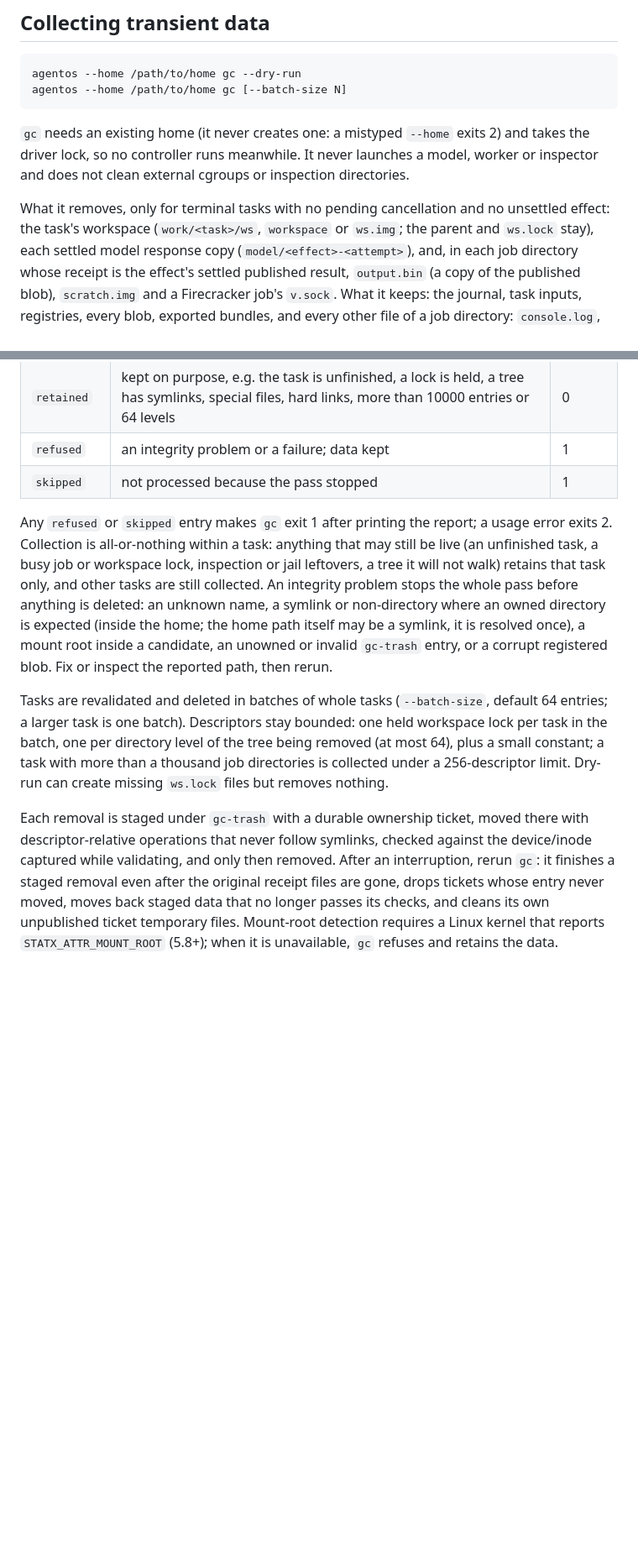
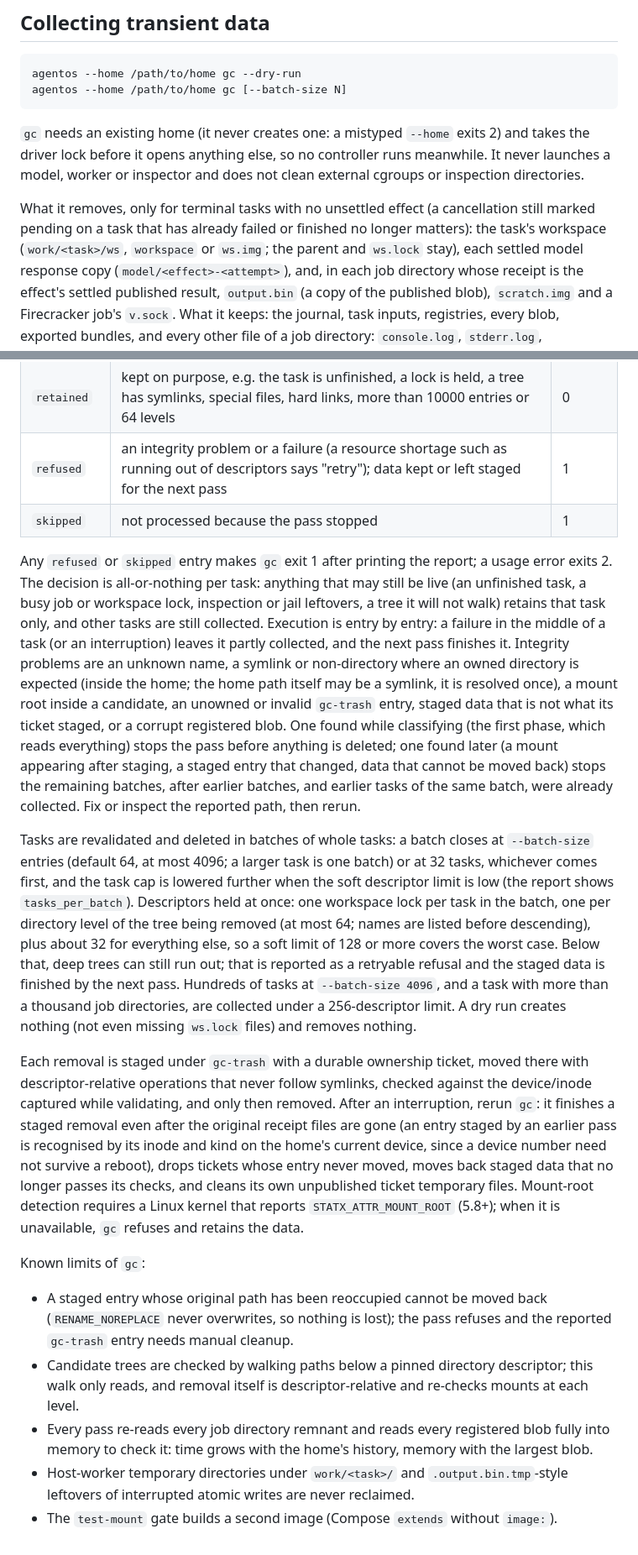
Before and after one commit to meal/agent-os, a Markdown page: README.md, 2 parts joined by grey strips. Shown at 84% size. GitHub-like rendering; blank space fills up the shorter version.

Commit message:
docs: state when gc stops, its descriptor budget and its limits
The README and design no longer claim that every integrity problem
stops a pass before anything is deleted: only problems found while
classifying do; later ones stop the remaining batches, and a task
interrupted mid-way is finished by the next pass. They give the per-batch
task cap and descriptor budget, inode-based recognition of staged data,
retryable resource errors, lock-before-open, dry runs creating nothing,
and a list of known limits.

````diff
--- a/README.md
+++ b/README.md
@@ -1114,11 +1114,11 @@ agentos --home /path/to/home gc [--batch-size N]
 ```
 
 `gc` needs an existing home (it never creates one: a mistyped `--home` exits 2) and takes the
-driver lock, so no controller runs meanwhile. It never launches a model, worker or inspector
+driver lock before it opens anything else, so no controller runs meanwhile. It never launches a model, worker or inspector
 and does not clean external cgroups or inspection directories.
 
-What it removes, only for terminal tasks with no pending cancellation and no unsettled
-effect: the task's workspace (`work/<task>/ws`, `workspace` or `ws.img`; the parent and
+What it removes, only for terminal tasks with no unsettled effect (a cancellation still
+marked pending on a task that has already failed or finished no longer matters): the task's workspace (`work/<task>/ws`, `workspace` or `ws.img`; the parent and
 `ws.lock` stay), each settled model response copy (`model/<effect>-<attempt>`), and, in each
 job directory whose receipt is the effect's settled published result, `output.bin` (a copy
 of the published blob), `scratch.img` and a Firecracker job's `v.sock`. What it keeps: the
@@ -1138,29 +1138,54 @@ The JSON report has a `summary` with a count per status, `batches`, and up to 10
 | `deleted` | removed | 0 |
 | `collected` | a job directory whose redundant copies are already gone | 0 |
 | `retained` | kept on purpose, e.g. the task is unfinished, a lock is held, a tree has symlinks, special files, hard links, more than 10000 entries or 64 levels | 0 |
-| `refused` | an integrity problem or a failure; data kept | 1 |
+| `refused` | an integrity problem or a failure (a resource shortage such as running out of descriptors says "retry"); data kept or left staged for the next pass | 1 |
 | `skipped` | not processed because the pass stopped | 1 |
 
 Any `refused` or `skipped` entry makes `gc` exit 1 after printing the report; a usage error
-exits 2. Collection is all-or-nothing within a task: anything that may still be live (an
+exits 2. The decision is all-or-nothing per task: anything that may still be live (an
 unfinished task, a busy job or workspace lock, inspection or jail leftovers, a tree it will
-not walk) retains that task only, and other tasks are still collected. An integrity problem
-stops the whole pass before anything is deleted: an unknown name, a symlink or non-directory
-where an owned directory is expected (inside the home; the home path itself may be a
-symlink, it is resolved once), a mount root inside a candidate, an unowned or invalid
-`gc-trash` entry, or a corrupt registered blob. Fix or inspect the reported path, then rerun.
+not walk) retains that task only, and other tasks are still collected. Execution is entry by
+entry: a failure in the middle of a task (or an interruption) leaves it partly collected, and
+the next pass finishes it. Integrity problems are an unknown name, a symlink or
+non-directory where an owned directory is expected (inside the home; the home path itself may
+be a symlink, it is resolved once), a mount root inside a candidate, an unowned or invalid
+`gc-trash` entry, staged data that is not what its ticket staged, or a corrupt registered
+blob. One found while classifying (the first phase, which reads everything) stops the pass
+before anything is deleted; one found later (a mount appearing after staging, a staged entry
+that changed, data that cannot be moved back) stops the remaining batches, after earlier
+batches, and earlier tasks of the same batch, were already collected. Fix or inspect the
+reported path, then rerun.
 
-Tasks are revalidated and deleted in batches of whole tasks (`--batch-size`, default 64
-entries; a larger task is one batch). Descriptors stay bounded: one held workspace lock per
-task in the batch, one per directory level of the tree being removed (at most 64), plus a
-small constant; a task with more than a thousand job directories is collected under a
-256-descriptor limit. Dry-run can create missing `ws.lock` files but removes nothing.
+Tasks are revalidated and deleted in batches of whole tasks: a batch closes at `--batch-size`
+entries (default 64, at most 4096; a larger task is one batch) or at 32 tasks, whichever
+comes first, and the task cap is lowered further when the soft descriptor limit is low
+(the report shows `tasks_per_batch`). Descriptors held at once: one workspace lock per task
+in the batch, one per directory level of the tree being removed (at most 64; names are
+listed before descending), plus about 32 for everything else, so a soft limit of 128 or more
+covers the worst case. Below that, deep trees can still run out; that is reported as a
+retryable refusal and the staged data is finished by the next pass. Hundreds of tasks at
+`--batch-size 4096`, and a task with more than a thousand job directories, are collected
+under a 256-descriptor limit. A dry run creates nothing (not even missing `ws.lock` files)
+and removes nothing.
 
 Each removal is staged under `gc-trash` with a durable ownership ticket, moved there with
 descriptor-relative operations that never follow symlinks, checked against the device/inode
 captured while validating, and only then removed. After an interruption, rerun `gc`: it
-finishes a staged removal even after the original receipt files are gone, drops tickets
-whose entry never moved, moves back staged data that no longer passes its checks, and
-cleans its own unpublished ticket temporary files. Mount-root detection requires a Linux
-kernel that reports `STATX_ATTR_MOUNT_ROOT` (5.8+); when it is unavailable, `gc` refuses
-and retains the data.
+finishes a staged removal even after the original receipt files are gone (an entry staged by
+an earlier pass is recognised by its inode and kind on the home's current device, since a
+device number need not survive a reboot), drops tickets whose entry never moved, moves back
+staged data that no longer passes its checks, and cleans its own unpublished ticket
+temporary files. Mount-root detection requires a Linux kernel that reports
+`STATX_ATTR_MOUNT_ROOT` (5.8+); when it is unavailable, `gc` refuses and retains the data.
+
+Known limits of `gc`:
+- A staged entry whose original path has been reoccupied cannot be moved back
+  (`RENAME_NOREPLACE` never overwrites, so nothing is lost); the pass refuses and the
+  reported `gc-trash` entry needs manual cleanup.
+- Candidate trees are checked by walking paths below a pinned directory descriptor; this walk
+  only reads, and removal itself is descriptor-relative and re-checks mounts at each level.
+- Every pass re-reads every job directory remnant and reads every registered blob fully into
+  memory to check it: time grows with the home's history, memory with the largest blob.
+- Host-worker temporary directories under `work/<task>/` and `.output.bin.tmp`-style
+  leftovers of interrupted atomic writes are never reclaimed.
+- The `test-mount` gate builds a second image (Compose `extends` without `image:`).
````
Also changed, not shown: docs/reviews/2026-10-04-conservative-gc-review.md (+16 -0 lines), 1 other file.
